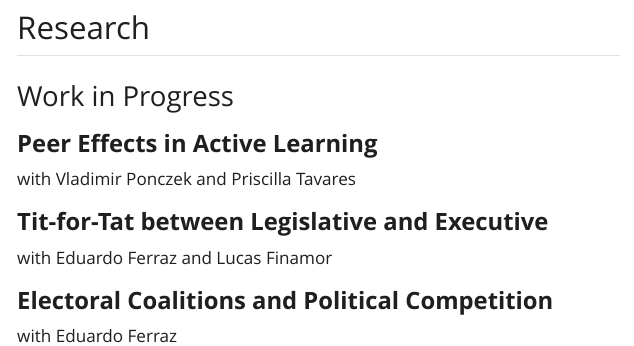
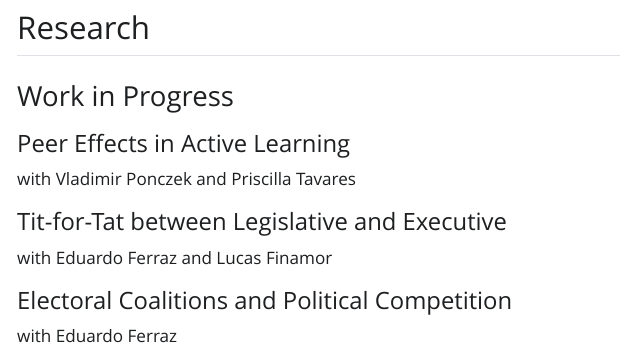
Before and after one commit to vinic-lima/vinic-lima.github.io, a Quarto document (index.qmd): the page in a window 1100 px wide, from 360 px down. The pictures show the output file index.html that the author committed with the source, opened offline; Quarto's library style sheets are replaced by a plain one without menus.

Commit message:
update research

```diff
--- a/index.qmd
+++ b/index.qmd
@@ -3,7 +3,7 @@ title: "Vinicius Lima"
 format:
   html:
     css: styles.css
-fontsize: 12pt
+fontsize: 13pt
 ---
 
 ::: rows
@@ -32,14 +32,11 @@ I'm interested in topics of development economics, particularly education, labor
 
 ### Work in Progress
 
-#### **Peer Effects in Active Learning**
-
+#### Peer Effects in Active Learning
 with Vladimir Ponczek and Priscilla Tavares
 
-#### **Tit-for-Tat between Legislative and Executive**
-
+#### Tit-for-Tat between Legislative and Executive
 with Eduardo Ferraz and Lucas Finamor
 
-#### **Electoral Coalitions and Political Competition**
-
+#### Electoral Coalitions and Political Competition
 with Eduardo Ferraz
```
Also changed, not shown: index.html, 1 other file.
